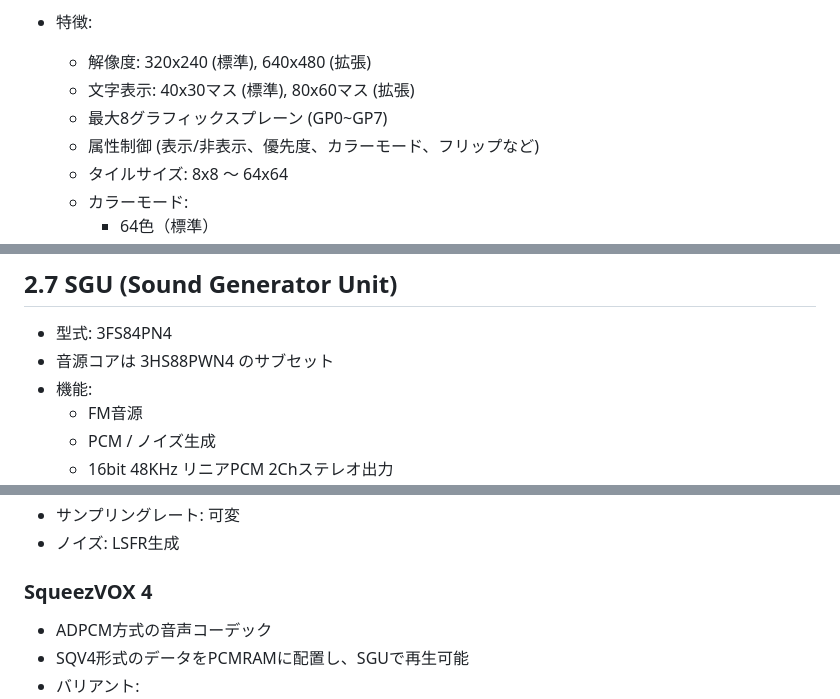
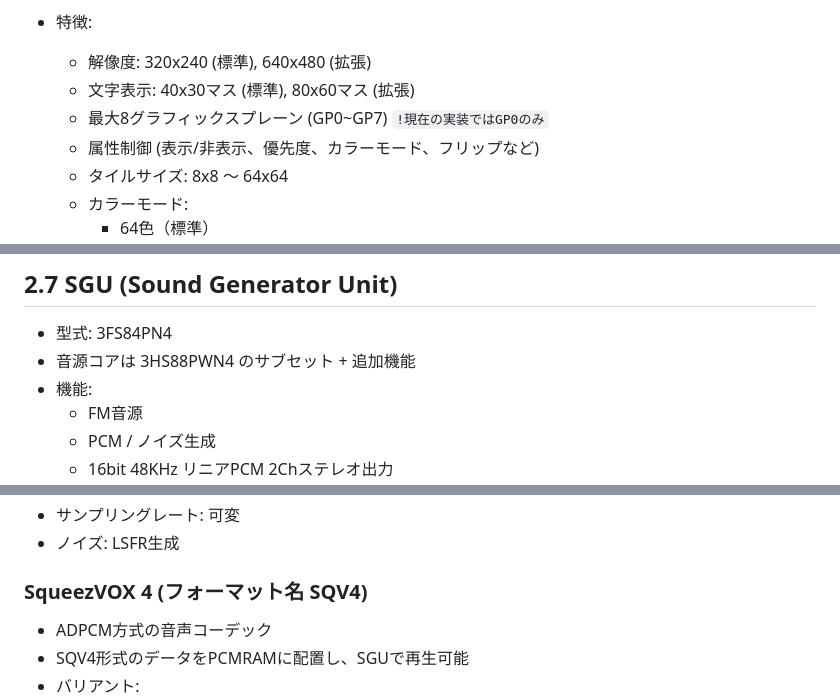
Before and after one commit to src3453/src32, a Markdown page: doc/spec.md, 3 parts joined by grey strips. Drawn GitHub-style.

Commit message:
仕様書の更新: VDPのグラフィックスプレーンに関する説明を明確化し、SGUの音源コアに追加機能を記載。SqueezVOX 4のフォーマット名を明示。

```diff
--- a/doc/spec.md
+++ b/doc/spec.md
@@ -95,7 +95,7 @@ AmigaやPlayStation、PC-98などに影響を受けつつ、モダンな設計
 - 特徴:
   - 解像度: 320x240 (標準), 640x480 (拡張)
   - 文字表示: 40x30マス (標準), 80x60マス (拡張)
-  - 最大8グラフィックスプレーン (GP0~GP7)
+  - 最大8グラフィックスプレーン (GP0~GP7) `!現在の実装ではGP0のみ`
   - 属性制御 (表示/非表示、優先度、カラーモード、フリップなど)
   - タイルサイズ: 8x8 ～ 64x64
   - カラーモード:
@@ -132,7 +132,7 @@ AmigaやPlayStation、PC-98などに影響を受けつつ、モダンな設計
 ## 2.7 SGU (Sound Generator Unit)
 
 - 型式: 3FS84PN4
-- 音源コアは 3HS88PWN4 のサブセット
+- 音源コアは 3HS88PWN4 のサブセット + 追加機能
 - 機能:
   - FM音源
   - PCM / ノイズ生成
@@ -154,7 +154,7 @@ AmigaやPlayStation、PC-98などに影響を受けつつ、モダンな設計
 - サンプリングレート: 可変
 - ノイズ: LSFR生成
 
-### SqueezVOX 4
+### SqueezVOX 4 (フォーマット名 SQV4)
 - ADPCM方式の音声コーデック
 - SQV4形式のデータをPCMRAMに配置し、SGUで再生可能
 - バリアント:
```
